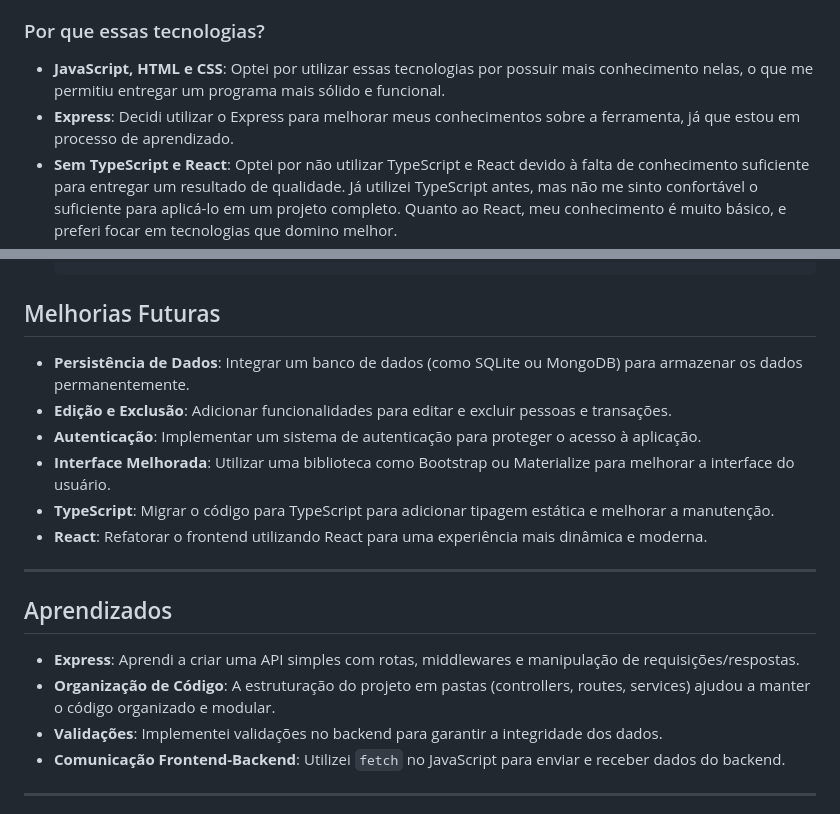
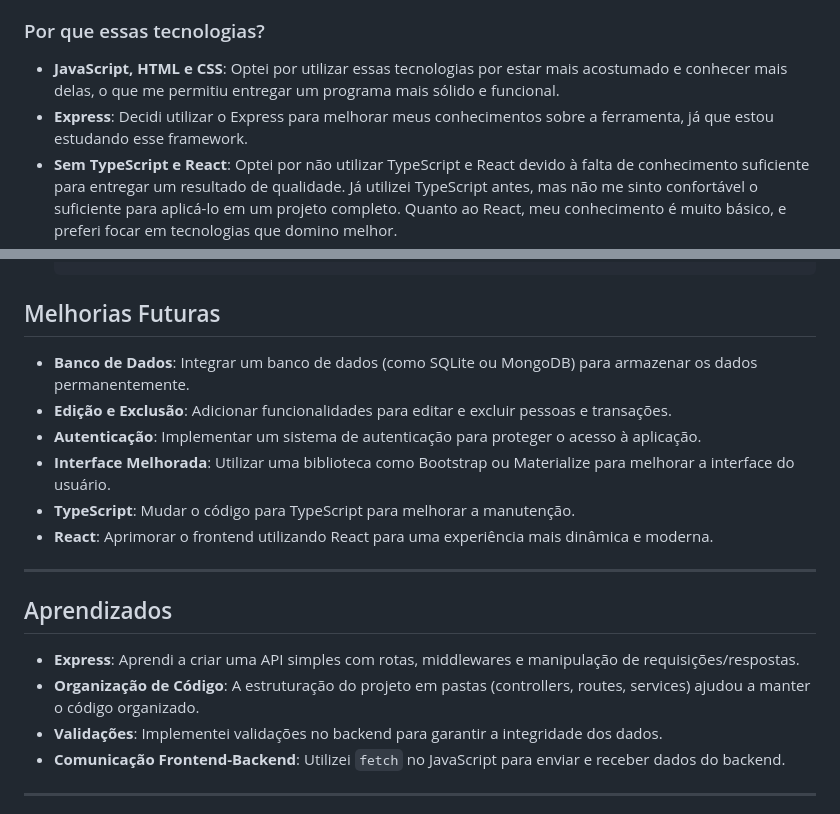
Before and after one commit to MicaelLDO/controle-gastos, a Markdown page: README.md, 2 parts joined by grey strips. GitHub-like rendering.

Commit message:
Melhorias no texto do README

```diff
--- a/README.md
+++ b/README.md
@@ -18,8 +18,8 @@ Este é um projeto simples de controle de gastos, desenvolvido utilizando **Java
 
 ### Por que essas tecnologias?
 
-- **JavaScript, HTML e CSS**: Optei por utilizar essas tecnologias por possuir mais conhecimento nelas, o que me permitiu entregar um programa mais sólido e funcional.
-- **Express**: Decidi utilizar o Express para melhorar meus conhecimentos sobre a ferramenta, já que estou em processo de aprendizado.
+- **JavaScript, HTML e CSS**: Optei por utilizar essas tecnologias por estar mais acostumado e conhecer mais delas, o que me permitiu entregar um programa mais sólido e funcional.
+- **Express**: Decidi utilizar o Express para melhorar meus conhecimentos sobre a ferramenta, já que estou estudando esse framework.
 - **Sem TypeScript e React**: Optei por não utilizar TypeScript e React devido à falta de conhecimento suficiente para entregar um resultado de qualidade. Já utilizei TypeScript antes, mas não me sinto confortável o suficiente para aplicá-lo em um projeto completo. Quanto ao React, meu conhecimento é muito básico, e preferi focar em tecnologias que domino melhor.
 - **Prettier**: Utilizei o Prettier como ferramenta de formatação e padronização de código. O Prettier automatiza a formatação do código, garantindo que ele siga um estilo consistente em todo o projeto.
 
@@ -124,19 +124,19 @@ Este é um projeto simples de controle de gastos, desenvolvido utilizando **Java
 
 ## Melhorias Futuras
 
-- **Persistência de Dados**: Integrar um banco de dados (como SQLite ou MongoDB) para armazenar os dados permanentemente.
+- **Banco de Dados**: Integrar um banco de dados (como SQLite ou MongoDB) para armazenar os dados permanentemente.
 - **Edição e Exclusão**: Adicionar funcionalidades para editar e excluir pessoas e transações.
 - **Autenticação**: Implementar um sistema de autenticação para proteger o acesso à aplicação.
 - **Interface Melhorada**: Utilizar uma biblioteca como Bootstrap ou Materialize para melhorar a interface do usuário.
-- **TypeScript**: Migrar o código para TypeScript para adicionar tipagem estática e melhorar a manutenção.
-- **React**: Refatorar o frontend utilizando React para uma experiência mais dinâmica e moderna.
+- **TypeScript**: Mudar o código para TypeScript para melhorar a manutenção.
+- **React**: Aprimorar o frontend utilizando React para uma experiência mais dinâmica e moderna.
 
 ---
 
 ## Aprendizados
 
 - **Express**: Aprendi a criar uma API simples com rotas, middlewares e manipulação de requisições/respostas.
-- **Organização de Código**: A estruturação do projeto em pastas (controllers, routes, services) ajudou a manter o código organizado e modular.
+- **Organização de Código**: A estruturação do projeto em pastas (controllers, routes, services) ajudou a manter o código organizado.
 - **Validações**: Implementei validações no backend para garantir a integridade dos dados.
 - **Comunicação Frontend-Backend**: Utilizei `fetch` no JavaScript para enviar e receber dados do backend.
 
```
